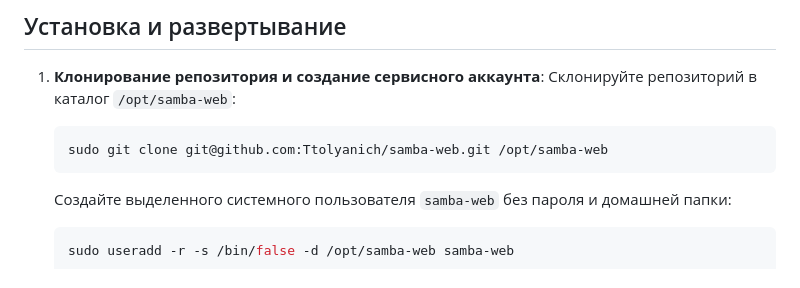
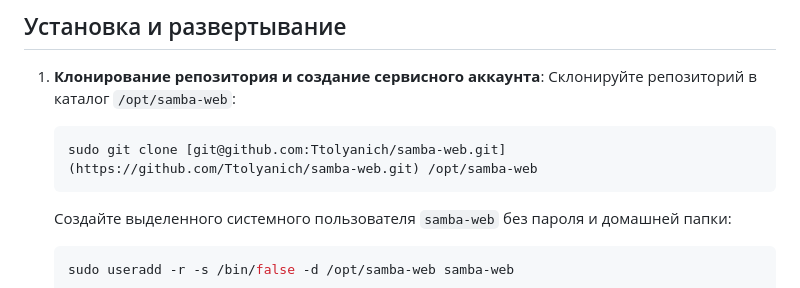
Before and after one commit to Ttolyanich/samba-web, a Markdown page: README.md, the part around the change. Drawn GitHub-style.

````diff
--- a/README.md
+++ b/README.md
@@ -85,7 +85,7 @@
 1. **Клонирование репозитория и создание сервисного аккаунта**:
    Склонируйте репозиторий в каталог `/opt/samba-web`:
    ```bash
-   sudo git clone git@github.com:Ttolyanich/samba-web.git /opt/samba-web
+   sudo git clone [git@github.com:Ttolyanich/samba-web.git](https://github.com/Ttolyanich/samba-web.git) /opt/samba-web
    ```
    Создайте выделенного системного пользователя `samba-web` без пароля и домашней папки:
    ```bash
````
